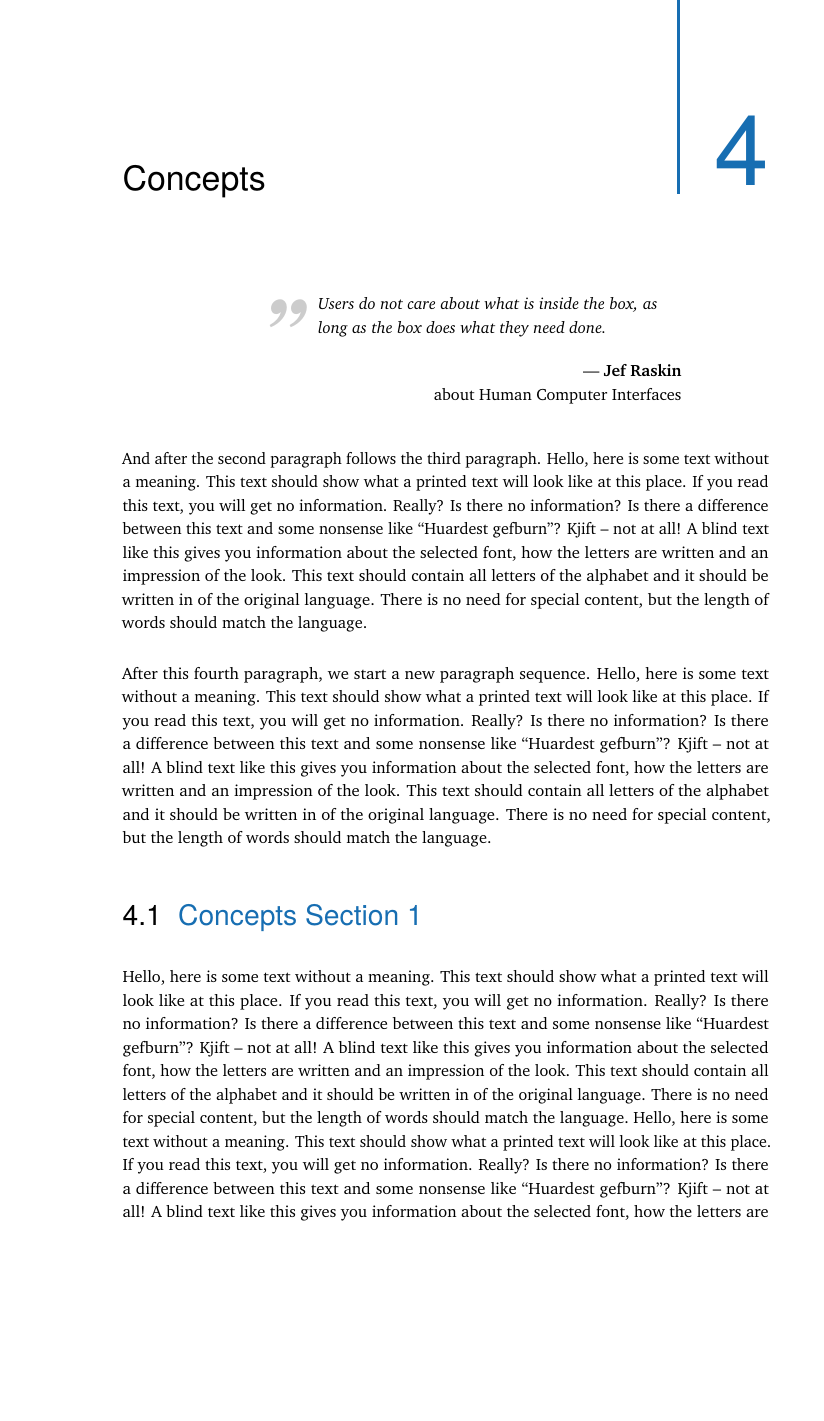
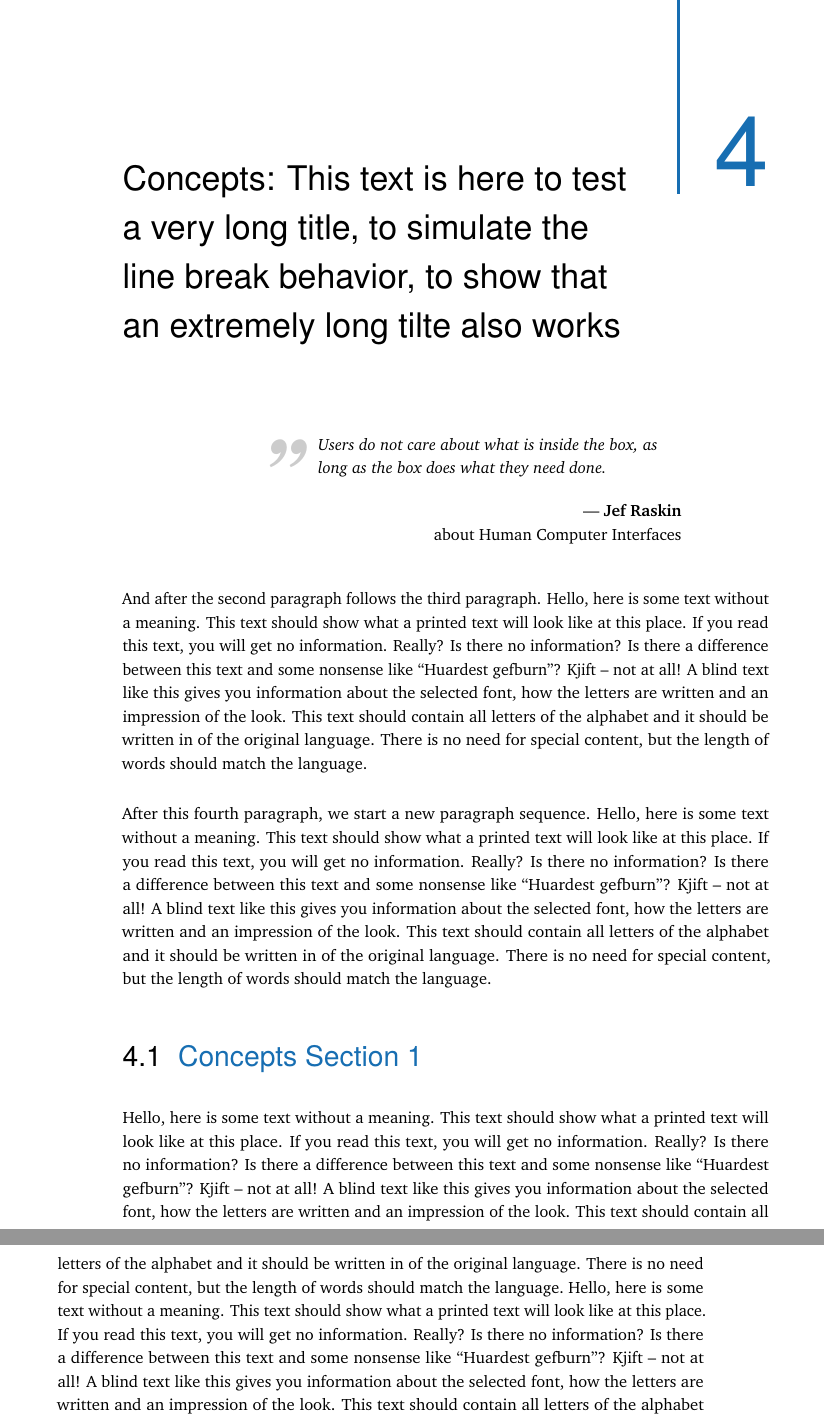
Before and after one commit to derric/cleanthesis, a LaTeX thesis (thesis-example.tex, which reads cleanthesis.sty, content/chapter-concepts.tex): part of page 27 of 46 before the commit and two parts of pages 27 and 28 of 46 after it, the two joined at a grey line, cut at the place of the change, the shorter picture padded with empty space. Compiled offline with pdfLaTeX.

Commit message:
- Fix: line break for long chapter headlines, caused text overlapping (fixes #1)

```diff
--- a/cleanthesis.sty
+++ b/cleanthesis.sty
@@ -552,6 +552,13 @@
 	[\phantomsection]
 %
 % > formats: \chapter
+%
+% The following command is used to avoid overlapping
+% of the chapter headline text, see bug/ticket #1
+% Solution adapted according to the comment from "Gonzalo Medina" - Thanks
+% http://tex.stackexchange.com/questions/165878/width-of-chapter-section-with-titlesec
+\newcommand\ctformatchapter[1]{\parbox[t]{\dimexpr\textwidth-4em\relax}{\raggedright#1}}
+%
 \titleformat{\chapter}[display]%
 	{\usekomafont{chapter}}%
 	{\vspace{-8em}\raggedleft{%
@@ -562,7 +569,7 @@
 		}%
 	}%
 	{-2.1em}%
-	{\raggedright}%
+	{\ctformatchapter}%
 	[\phantomsection]
 %
 % > formats: \section
--- a/content/chapter-concepts.tex
+++ b/content/chapter-concepts.tex
@@ -1,6 +1,6 @@
 % !TEX root = ../thesis-example.tex
 %
-\chapter{Concepts}
+\chapter{Concepts: This text is here to test a very long title, to simulate the line break behavior, to show that an extremely long tilte also works}
 \label{sec:concepts}
 
 \cleanchapterquote{Users do not care about what is inside the box, as long as the box does what they need done.}{Jef Raskin}{about Human Computer Interfaces}
```
Also changed, not shown: thesis-example.pdf.
